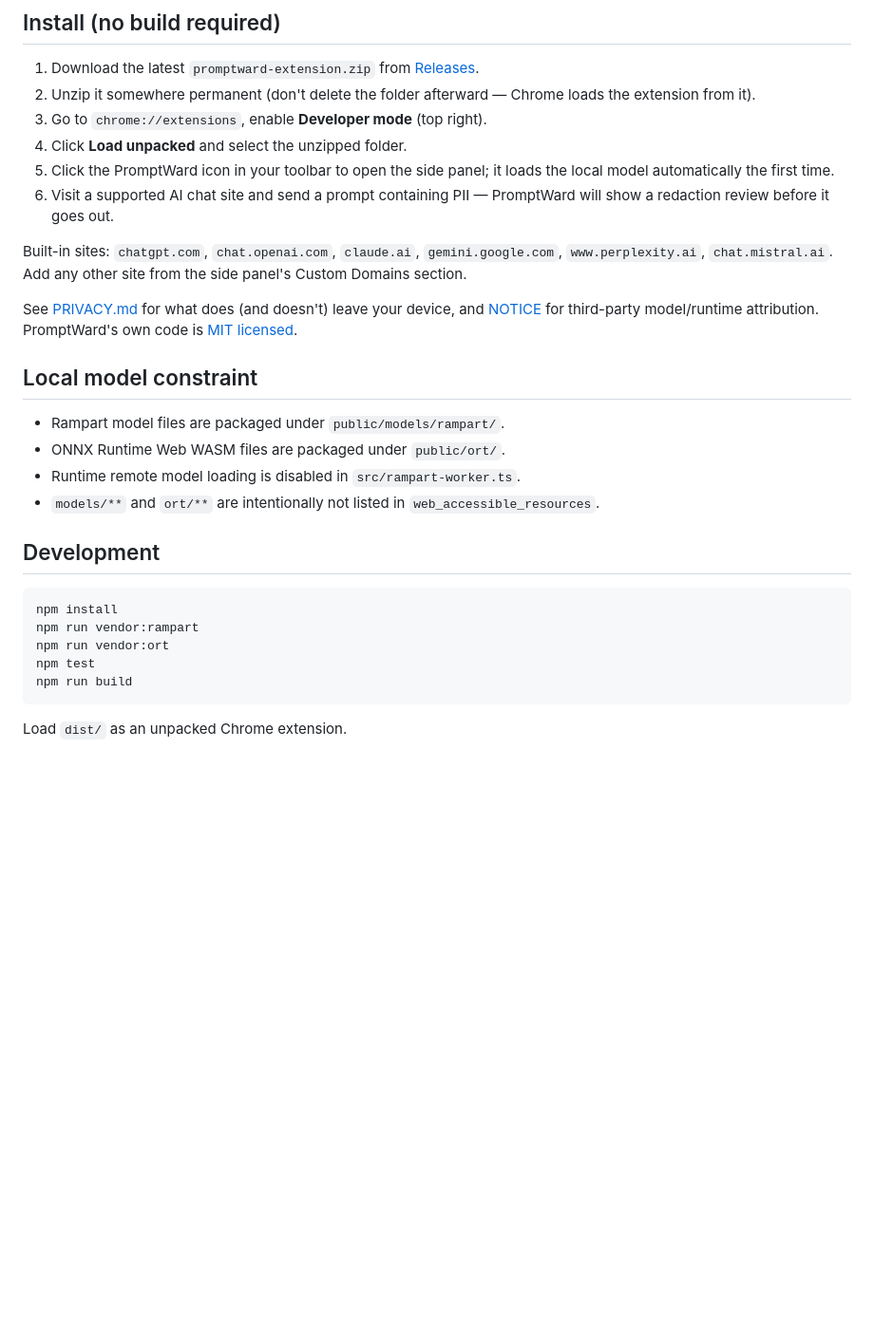
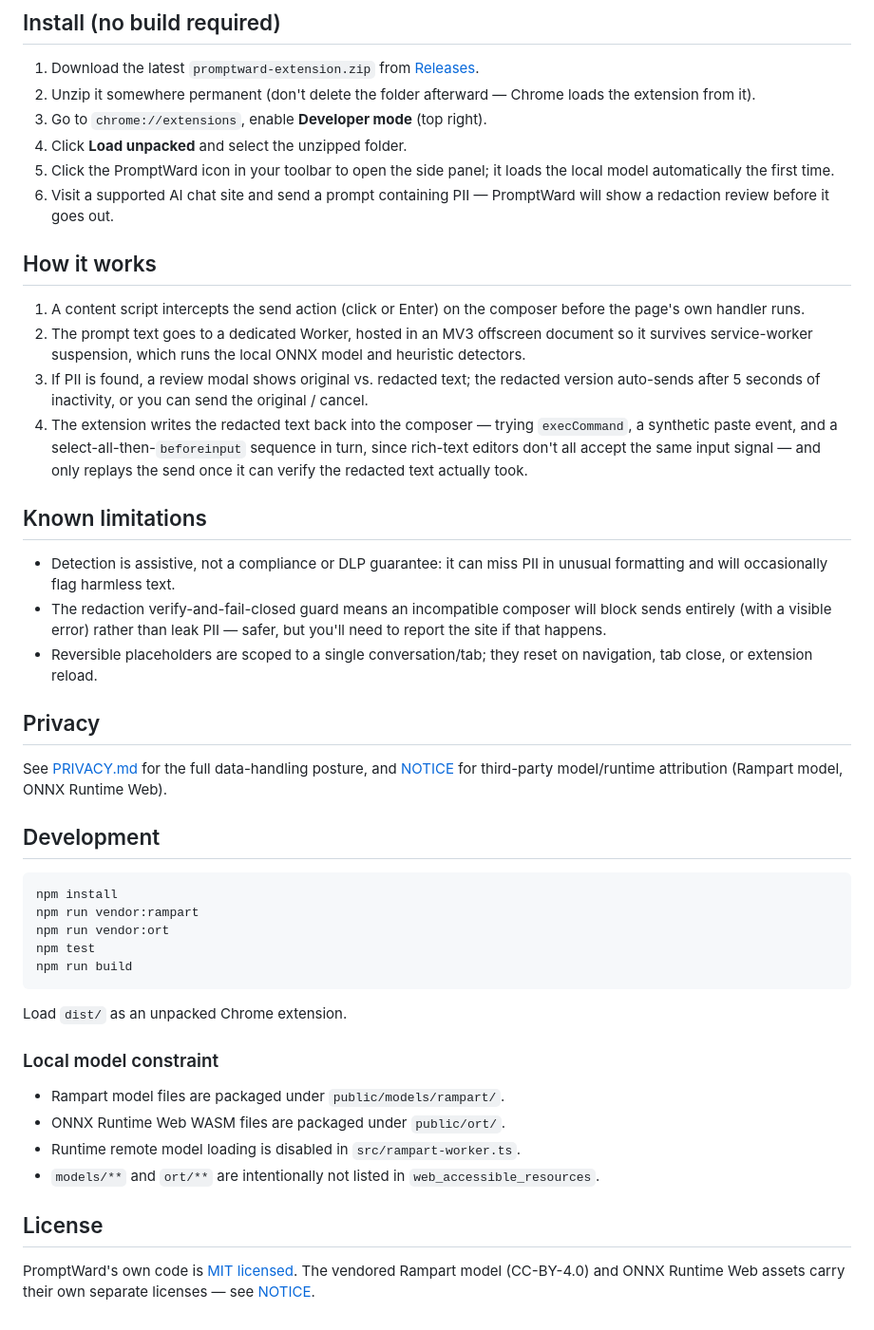
Before and after one commit to gduplessy/promptward, a Markdown page: README.md, the part around one of its changes. Shown at 95% size. GitHub-like rendering; blank space fills up the shorter version.

````diff
--- a/README.md
+++ b/README.md
@@ -11,16 +50,22 @@ PromptWard is a Manifest V3 Chrome extension that redacts prompt PII locally bef
 5. Click the PromptWard icon in your toolbar to open the side panel; it loads the local model automatically the first time.
 6. Visit a supported AI chat site and send a prompt containing PII — PromptWard will show a redaction review before it goes out.
 
-Built-in sites: `chatgpt.com`, `chat.openai.com`, `claude.ai`, `gemini.google.com`, `www.perplexity.ai`, `chat.mistral.ai`. Add any other site from the side panel's Custom Domains section.
+## How it works
 
-See [PRIVACY.md](./PRIVACY.md) for what does (and doesn't) leave your device, and [NOTICE](./NOTICE) for third-party model/runtime attribution. PromptWard's own code is [MIT licensed](./LICENSE).
+1. A content script intercepts the send action (click or Enter) on the composer before the page's own handler runs.
+2. The prompt text goes to a dedicated Worker, hosted in an MV3 offscreen document so it survives service-worker suspension, which runs the local ONNX model and heuristic detectors.
+3. If PII is found, a review modal shows original vs. redacted text; the redacted version auto-sends after 5 seconds of inactivity, or you can send the original / cancel.
+4. The extension writes the redacted text back into the composer — trying `execCommand`, a synthetic paste event, and a select-all-then-`beforeinput` sequence in turn, since rich-text editors don't all accept the same input signal — and only replays the send once it can verify the redacted text actually took.
 
-## Local model constraint
+## Known limitations
 
-- Rampart model files are packaged under `public/models/rampart/`.
-- ONNX Runtime Web WASM files are packaged under `public/ort/`.
-- Runtime remote model loading is disabled in `src/rampart-worker.ts`.
-- `models/**` and `ort/**` are intentionally not listed in `web_accessible_resources`.
+- Detection is assistive, not a compliance or DLP guarantee: it can miss PII in unusual formatting and will occasionally flag harmless text.
+- The redaction verify-and-fail-closed guard means an incompatible composer will block sends entirely (with a visible error) rather than leak PII — safer, but you'll need to report the site if that happens.
+- Reversible placeholders are scoped to a single conversation/tab; they reset on navigation, tab close, or extension reload.
+
+## Privacy
+
+See [PRIVACY.md](./PRIVACY.md) for the full data-handling posture, and [NOTICE](./NOTICE) for third-party model/runtime attribution (Rampart model, ONNX Runtime Web).
 
 ## Development
 
@@ -33,3 +78,14 @@ npm run build
 ```
 
 Load `dist/` as an unpacked Chrome extension.
+
+### Local model constraint
+
+- Rampart model files are packaged under `public/models/rampart/`.
+- ONNX Runtime Web WASM files are packaged under `public/ort/`.
+- Runtime remote model loading is disabled in `src/rampart-worker.ts`.
+- `models/**` and `ort/**` are intentionally not listed in `web_accessible_resources`.
+
+## License
+
+PromptWard's own code is [MIT licensed](./LICENSE). The vendored Rampart model (CC-BY-4.0) and ONNX Runtime Web assets carry their own separate licenses — see [NOTICE](./NOTICE).
````
Also changed, not shown: other parts of README.md (+40 -1 lines), docs/screenshot.png (added).
